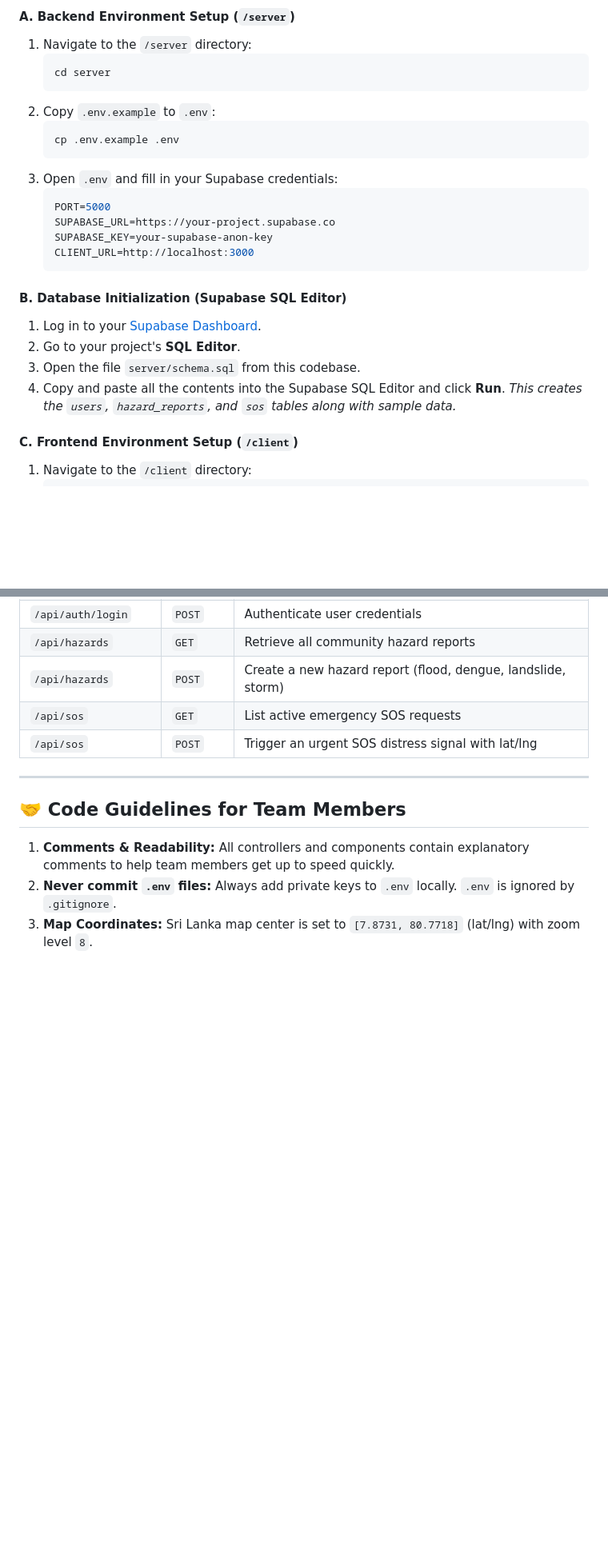
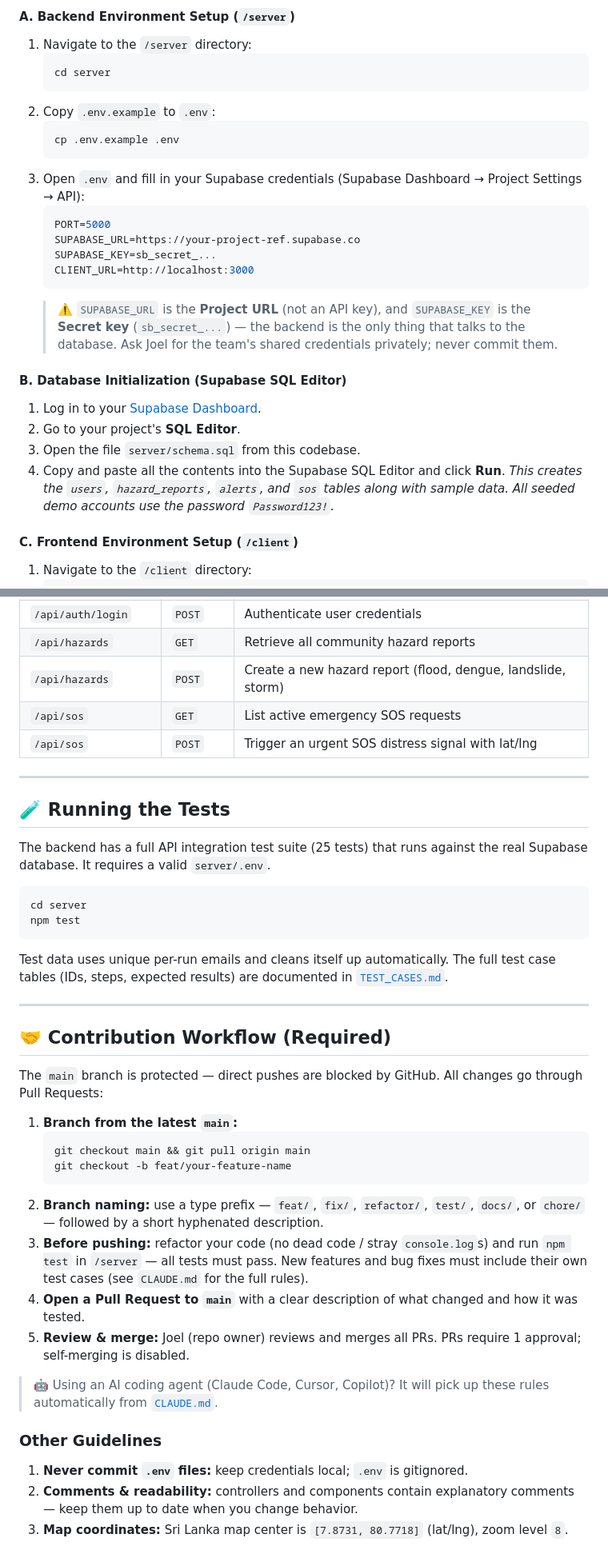
Before and after one commit to joelnithushan/JusticeNow, a Markdown page: README.md, 2 parts joined by grey strips. Shown at 80% size. GitHub-like rendering; blank space fills up the shorter version.

Commit message:
docs: update README with testing guide and PR contribution workflow
- Add alerts table and test suite to stack/structure overview
- Correct env setup: Project URL + sb_secret key (not anon key)
- Add "Running the Tests" section pointing to TEST_CASES.md
- Document the required branch/PR workflow and branch naming rules

Co-Authored-By: Claude Fable 5 <noreply@anthropic.com>

````diff
--- a/README.md
+++ b/README.md
@@ -89,20 +97,26 @@ Community-Hazard-Alert-Response-System/
    ```bash
    cp .env.example .env
    ```
-3. Open `.env` and fill in your Supabase credentials:
+3. Open `.env` and fill in your Supabase credentials
+   (Supabase Dashboard → Project Settings → API):
    ```env
    PORT=5000
-   SUPABASE_URL=https://your-project.supabase.co
-   SUPABASE_KEY=your-supabase-anon-key
+   SUPABASE_URL=https://your-project-ref.supabase.co
+   SUPABASE_KEY=sb_secret_...
    CLIENT_URL=http://localhost:3000
    ```
+   > ⚠️ `SUPABASE_URL` is the **Project URL** (not an API key), and `SUPABASE_KEY`
+   > is the **Secret key** (`sb_secret_...`) — the backend is the only thing that
+   > talks to the database. Ask Joel for the team's shared credentials privately;
+   > never commit them.
 
 #### B. Database Initialization (Supabase SQL Editor)
 1. Log in to your [Supabase Dashboard](https://app.supabase.com).
 2. Go to your project's **SQL Editor**.
 3. Open the file `server/schema.sql` from this codebase.
 4. Copy and paste all the contents into the Supabase SQL Editor and click **Run**.
-   *This creates the `users`, `hazard_reports`, and `sos` tables along with sample data.*
+   *This creates the `users`, `hazard_reports`, `alerts`, and `sos` tables along with
+   sample data. All seeded demo accounts use the password `Password123!`.*
 
 #### C. Frontend Environment Setup (`/client`)
 1. Navigate to the `/client` directory:
@@ -169,8 +183,47 @@ npm run dev
 
 ---
 
-## 🤝 Code Guidelines for Team Members
+## 🧪 Running the Tests
 
-1. **Comments & Readability:** All controllers and components contain explanatory comments to help team members get up to speed quickly.
-2. **Never commit `.env` files:** Always add private keys to `.env` locally. `.env` is ignored by `.gitignore`.
-3. **Map Coordinates:** Sri Lanka map center is set to `[7.8731, 80.7718]` (lat/lng) with zoom level `8`.
+The backend has a full API integration test suite (25 tests) that runs against the
+real Supabase database. It requires a valid `server/.env`.
+
+```bash
+cd server
+npm test
+```
+
+Test data uses unique per-run emails and cleans itself up automatically. The full
+test case tables (IDs, steps, expected results) are documented in
+[`TEST_CASES.md`](TEST_CASES.md).
+
+---
+
+## 🤝 Contribution Workflow (Required)
+
+The `main` branch is protected — direct pushes are blocked by GitHub. All changes
+go through Pull Requests:
+
+1. **Branch from the latest `main`:**
+   ```bash
+   git checkout main && git pull origin main
+   git checkout -b feat/your-feature-name
+   ```
+2. **Branch naming:** use a type prefix — `feat/`, `fix/`, `refactor/`, `test/`,
+   `docs/`, or `chore/` — followed by a short hyphenated description.
+3. **Before pushing:** refactor your code (no dead code / stray `console.log`s) and
+   run `npm test` in `/server` — all tests must pass. New features and bug fixes
+   must include their own test cases (see `CLAUDE.md` for the full rules).
+4. **Open a Pull Request to `main`** with a clear description of what changed and
+   how it was tested.
+5. **Review & merge:** Joel (repo owner) reviews and merges all PRs. PRs require
+   1 approval; self-merging is disabled.
+
+> 🤖 Using an AI coding agent (Claude Code, Cursor, Copilot)? It will pick up these
+> rules automatically from [`CLAUDE.md`](CLAUDE.md).
+
+### Other Guidelines
+
+1. **Never commit `.env` files:** keep credentials local; `.env` is gitignored.
+2. **Comments & readability:** controllers and components contain explanatory comments — keep them up to date when you change behavior.
+3. **Map coordinates:** Sri Lanka map center is `[7.8731, 80.7718]` (lat/lng), zoom level `8`.
````
Also changed, not shown: other parts of README.md (+10 -2 lines).
